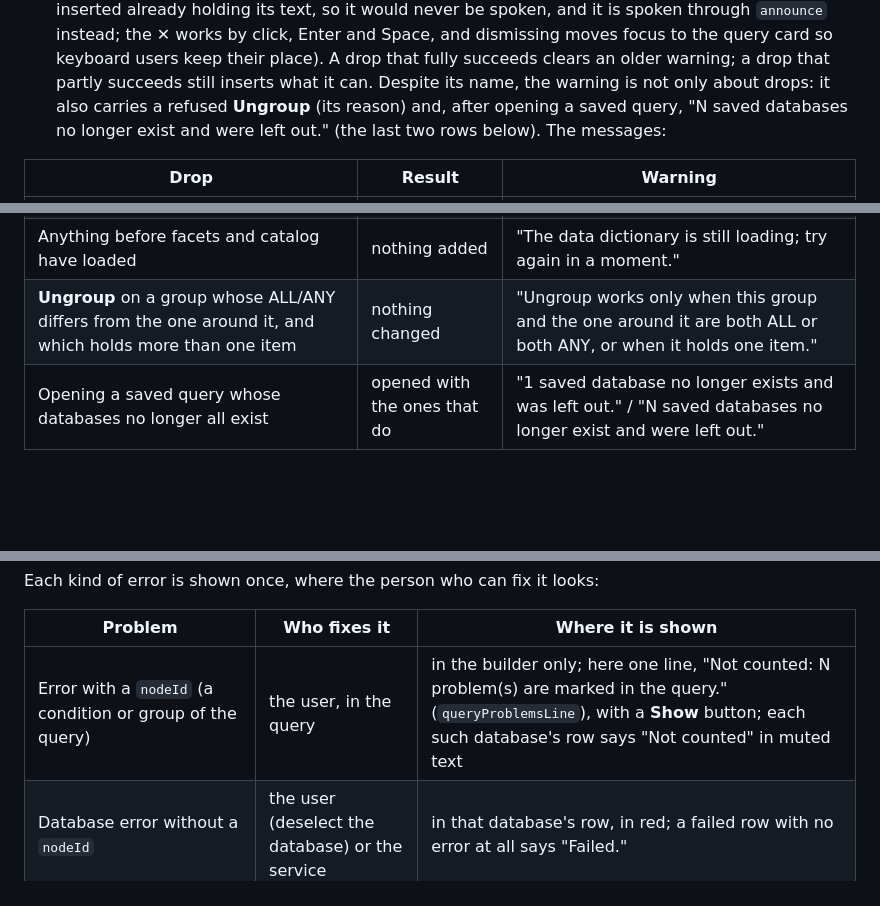
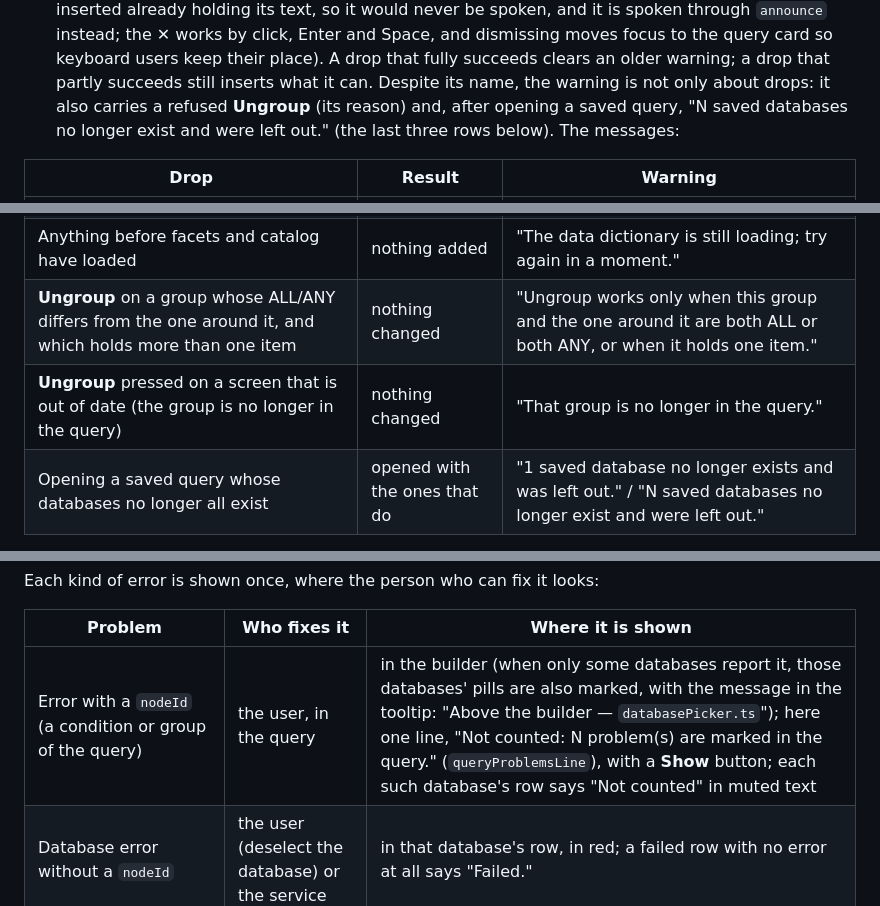
Before and after one commit to annekarin68/querybuilder, a Markdown page: docs/ARCHITECTURE.md, 3 parts joined by grey strips. GitHub-like rendering; blank space fills up the shorter version.

Commit message:
Say in the docs that a partial node error marks pills, and list Ungroup's stale-screen notice
Co-Authored-By: Claude Opus 5.5 <noreply@anthropic.com>

```diff
--- a/docs/ARCHITECTURE.md
+++ b/docs/ARCHITECTURE.md
@@ -1490,7 +1490,7 @@ the issue's message tells the user to do exactly that.
   succeeds clears an older warning; a drop that partly succeeds still inserts
   what it can. Despite its name, the warning is not only about drops: it also
   carries a refused **Ungroup** (its reason) and, after opening a saved query,
-  "N saved databases no longer exist and were left out." (the last two rows
+  "N saved databases no longer exist and were left out." (the last three rows
   below). The messages:
 
 | Drop | Result | Warning |
@@ -1503,6 +1503,7 @@ the issue's message tells the user to do exactly that.
 | A group onto something inside itself | nothing moved | "A group can't be moved into itself." |
 | Anything before facets and catalog have loaded | nothing added | "The data dictionary is still loading; try again in a moment." |
 | **Ungroup** on a group whose ALL/ANY differs from the one around it, and which holds more than one item | nothing changed | "Ungroup works only when this group and the one around it are both ALL or both ANY, or when it holds one item." |
+| **Ungroup** pressed on a screen that is out of date (the group is no longer in the query) | nothing changed | "That group is no longer in the query." |
 | Opening a saved query whose databases no longer all exist | opened with the ones that do | "1 saved database no longer exists and was left out." / "N saved databases no longer exist and were left out." |
 
 Finding and picking in the dropdowns (settings in `fomantic.ts`, cursor
@@ -1559,7 +1560,7 @@ Each kind of error is shown once, where the person who can fix it looks:
 
 | Problem | Who fixes it | Where it is shown |
 |---|---|---|
-| Error with a `nodeId` (a condition or group of the query) | the user, in the query | in the builder only; here one line, "Not counted: N problem(s) are marked in the query." (`queryProblemsLine`), with a **Show** button; each such database's row says "Not counted" in muted text |
+| Error with a `nodeId` (a condition or group of the query) | the user, in the query | in the builder (when only some databases report it, those databases' pills are also marked, with the message in the tooltip: "Above the builder — `databasePicker.ts`"); here one line, "Not counted: N problem(s) are marked in the query." (`queryProblemsLine`), with a **Show** button; each such database's row says "Not counted" in muted text |
 | Database error without a `nodeId` | the user (deselect the database) or the service | in that database's row, in red; a failed row with no error at all says "Failed." |
 | The statistics request itself failed (`ApiError`, `TimeoutError`, `ContractError`) | retry, or the service | a "Couldn't get statistics" `ui negative message` with the error and **Try again** |
 
```
